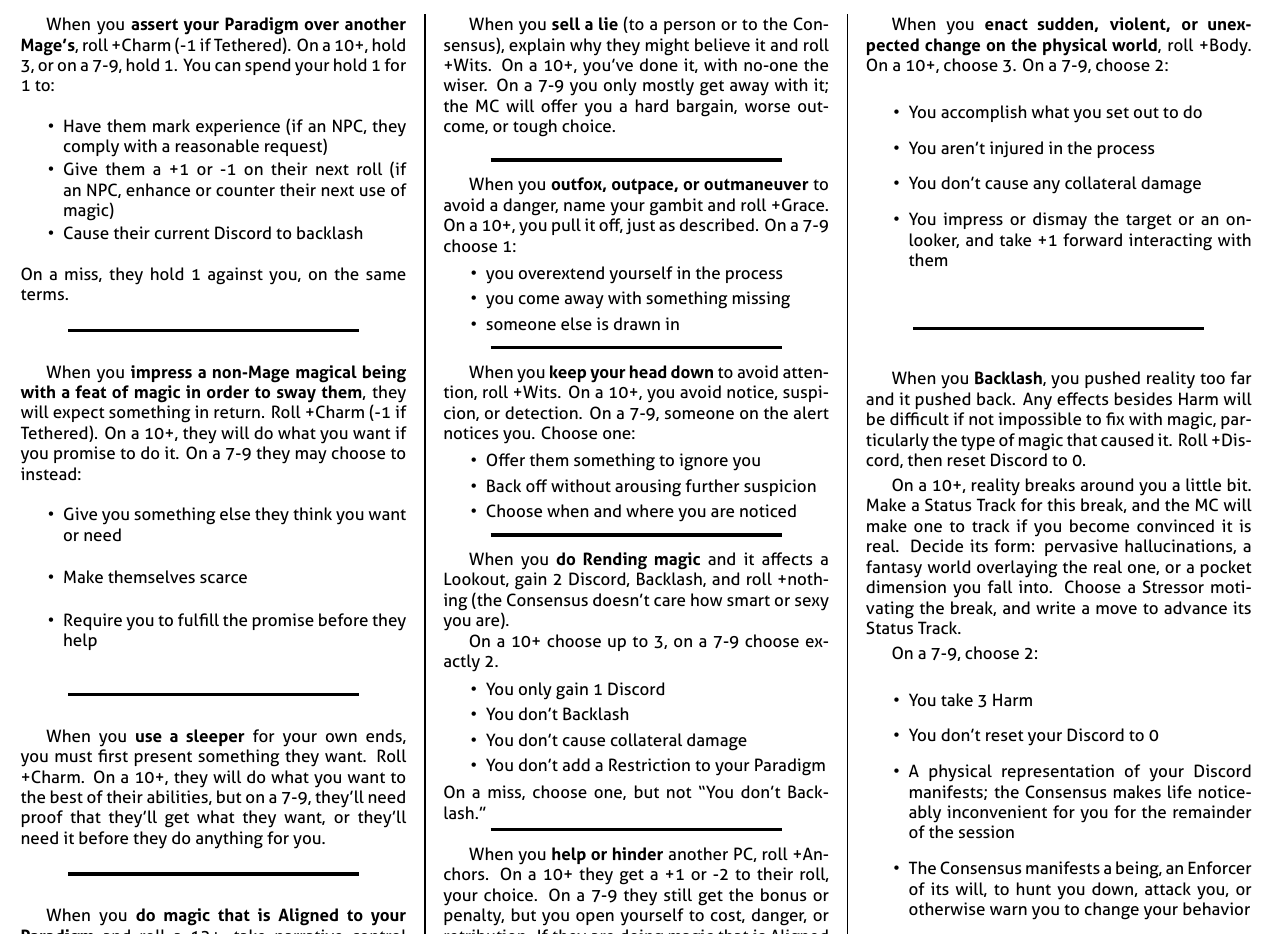
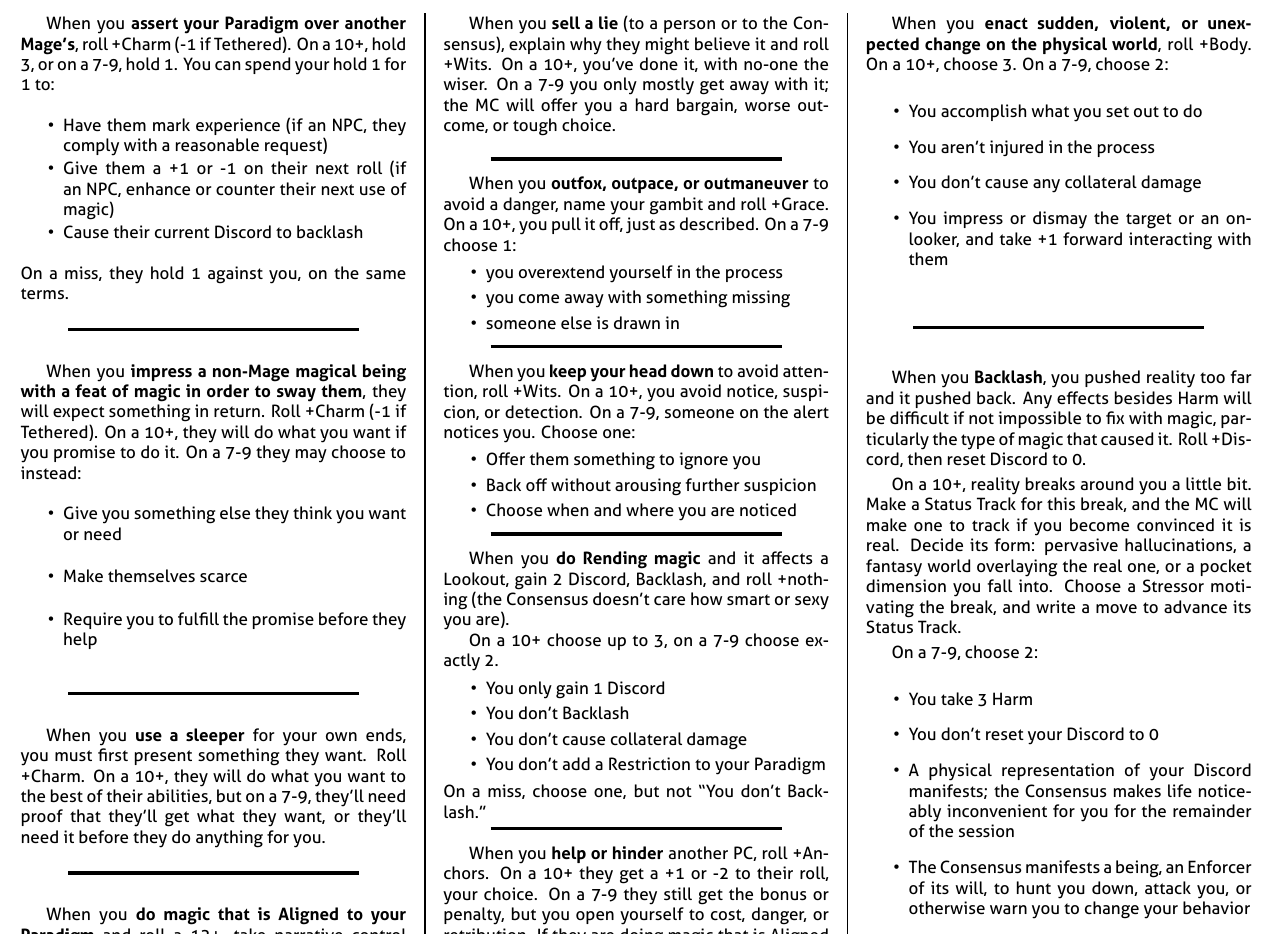
Before and after one commit to epw/consensus, a LaTeX document (basicmoves.tex, which reads moves.tex): part of the page, cut so that both start at the same text. Compiled offline with XeLaTeX.

Commit message:
Changed top margin for moves

```diff
--- a/moves.tex
+++ b/moves.tex
@@ -41,6 +41,7 @@
 \renewcommand{\headrulewidth}{0pt}
 \setlength{\columnsep}{.3in}
 \setlength{\oddsidemargin}{-.5in}
+\setlength{\topmargin}{-0.5in}
 \setlength{\textwidth}{10in}
 \setlength{\textheight}{10in}
 \cfoot{}
```
Also changed, not shown: basicmoves.pdf.
